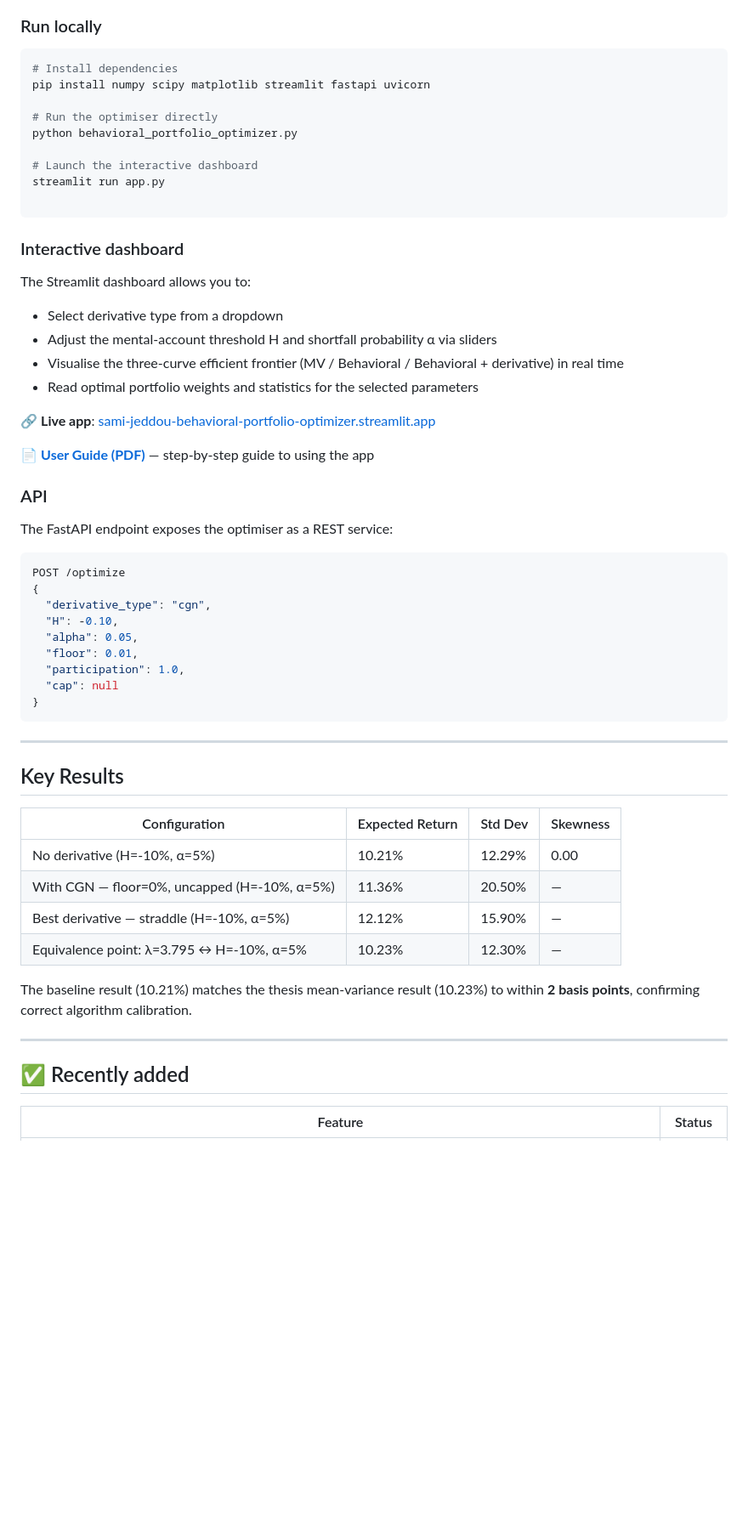
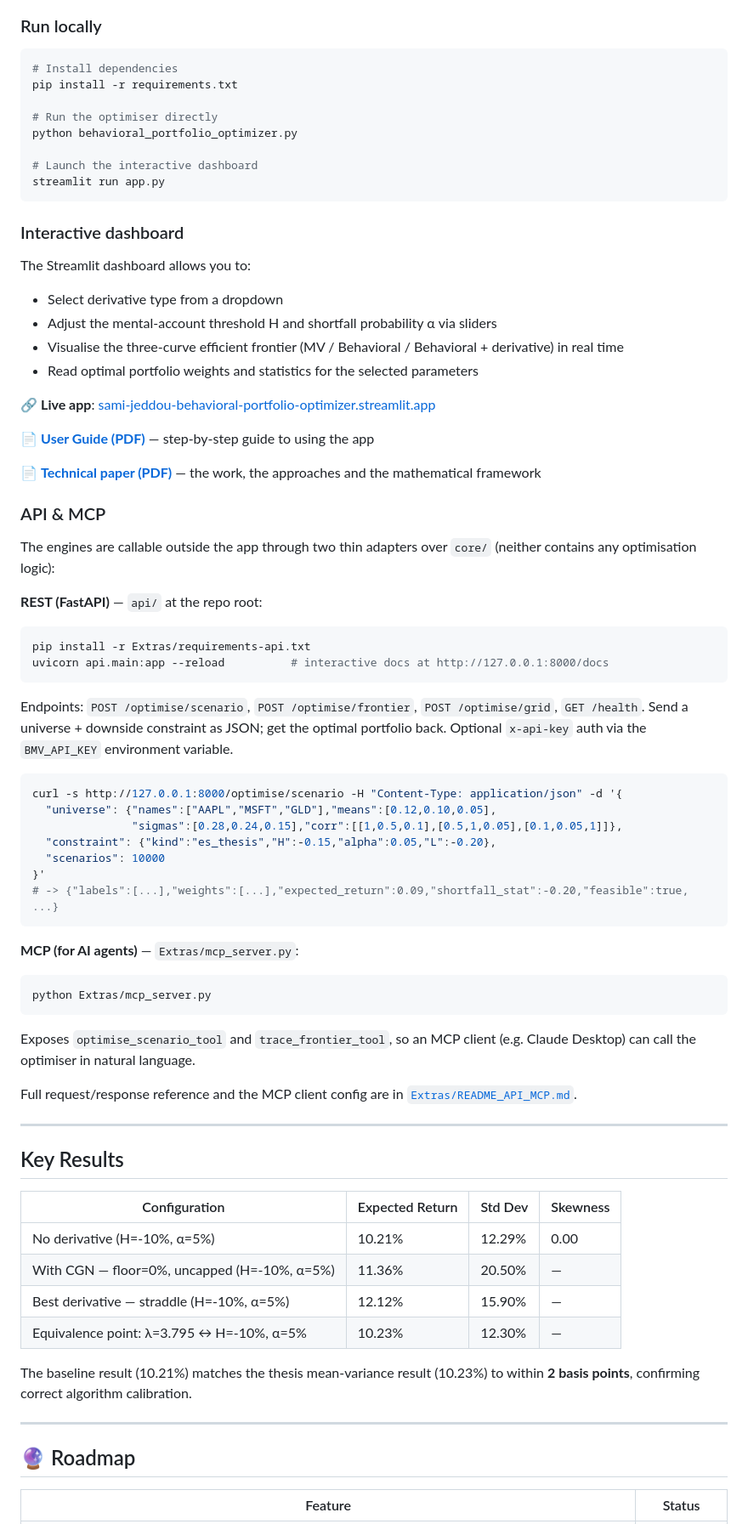
Before and after one commit to SamiJeddou/behavioral-portfolio-optimizer, a Markdown page: README.md, the part around one of its changes. Shown at 85% size. Rendered like a GitHub page; blank space fills up the shorter version.

````diff
--- a/README.md
+++ b/README.md
@@ -173,19 +177,19 @@ First column must be dates. Remaining columns are asset prices with the asset na
 
 ```bash
 # Install dependencies
-pip install numpy scipy matplotlib streamlit fastapi uvicorn
+pip install -r requirements.txt
 
 # Run the optimiser directly
 python behavioral_portfolio_optimizer.py
 
 # Launch the interactive dashboard
 streamlit run app.py
-
 ```
 
 ### Interactive dashboard
 
 The Streamlit dashboard allows you to:
+
 - Select derivative type from a dropdown
 - Adjust the mental-account threshold H and shortfall probability α via sliders
 - Visualise the three-curve efficient frontier (MV / Behavioral / Behavioral + derivative) in real time
@@ -195,28 +199,47 @@ The Streamlit dashboard allows you to:
 
 📄 **[User Guide (PDF)](https://raw.githubusercontent.com/SamiJeddou/behavioral-portfolio-optimizer/main/Beyond_Mean_Variance_Portfolio_Optimiser_User_Guide.pdf)** — step-by-step guide to using the app
 
-### API
+📄 **[Technical paper (PDF)](https://raw.githubusercontent.com/SamiJeddou/behavioral-portfolio-optimizer/main/Beyond_Mean_Variance_Portfolio_Optimiser_Paper.pdf)** — the work, the approaches and the mathematical framework
 
-The FastAPI endpoint exposes the optimiser as a REST service:
+### API & MCP
+
+The engines are callable outside the app through two thin adapters over `core/` (neither contains any optimisation logic):
+
+**REST (FastAPI)** — `api/` at the repo root:
 
 ```bash
-POST /optimize
-{
-  "derivative_type": "cgn",
-  "H": -0.10,
-  "alpha": 0.05,
-  "floor": 0.01,
-  "participation": 1.0,
-  "cap": null
-}
+pip install -r Extras/requirements-api.txt
+uvicorn api.main:app --reload          # interactive docs at http://127.0.0.1:8000/docs
 ```
+
+Endpoints: `POST /optimise/scenario`, `POST /optimise/frontier`, `POST /optimise/grid`, `GET /health`. Send a universe + downside constraint as JSON; get the optimal portfolio back. Optional `x-api-key` auth via the `BMV_API_KEY` environment variable.
+
+```bash
+curl -s http://127.0.0.1:8000/optimise/scenario -H "Content-Type: application/json" -d '{
+  "universe": {"names":["AAPL","MSFT","GLD"],"means":[0.12,0.10,0.05],
+               "sigmas":[0.28,0.24,0.15],"corr":[[1,0.5,0.1],[0.5,1,0.05],[0.1,0.05,1]]},
+  "constraint": {"kind":"es_thesis","H":-0.15,"alpha":0.05,"L":-0.20},
+  "scenarios": 10000
+}'
+# -> {"labels":[...],"weights":[...],"expected_return":0.09,"shortfall_stat":-0.20,"feasible":true, ...}
+```
+
+**MCP (for AI agents)** — `Extras/mcp_server.py`:
+
+```bash
+python Extras/mcp_server.py
+```
+
+Exposes `optimise_scenario_tool` and `trace_frontier_tool`, so an MCP client (e.g. Claude Desktop) can call the optimiser in natural language.
+
+Full request/response reference and the MCP client config are in [`Extras/README_API_MCP.md`](Extras/README_API_MCP.md).
 
 ---
 
 ## Key Results
 
 | Configuration | Expected Return | Std Dev | Skewness |
-|---|---|---|---|
+| --- | --- | --- | --- |
 | No derivative (H=-10%, α=5%) | 10.21% | 12.29% | 0.00 |
 | With CGN — floor=0%, uncapped (H=-10%, α=5%) | 11.36% | 20.50% | — |
 | Best derivative — straddle (H=-10%, α=5%) | 12.12% | 15.90% | — |
@@ -226,6 +249,6 @@ The baseline result (10.21%) matches the thesis mean-variance result (10.23%) to
 
 ---
 
-## ✅ Recently added
+## 🔮 Roadmap
 
 | Feature | Status |
````
Also changed, not shown: other parts of README.md (+66 -67 lines).
